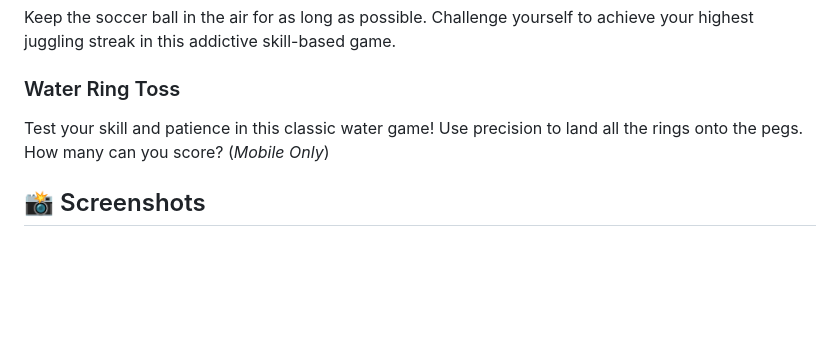
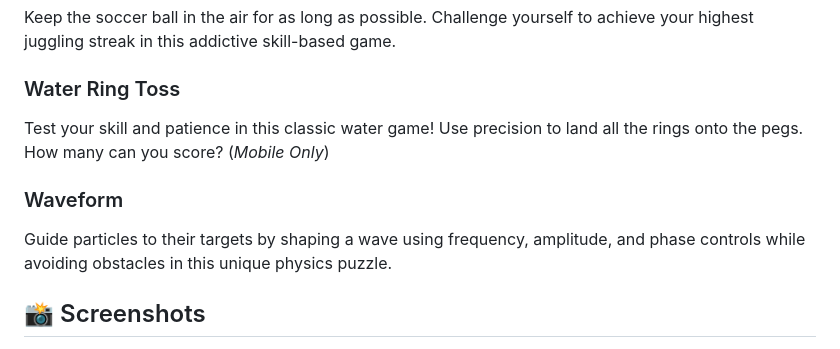
Before and after one commit to jeremehancock/AI-Game-Collection, a Markdown page: README.md, the part around the change printed below. GitHub-like rendering; blank space fills up the shorter version.

Commit message:
added waveform

```diff
--- a/README.md
+++ b/README.md
@@ -24,6 +24,9 @@ Keep the soccer ball in the air for as long as possible. Challenge yourself to a
 ### Water Ring Toss
 Test your skill and patience in this classic water game! Use precision to land all the rings onto the pegs. How many can you score? (*Mobile Only*)
 
+### Waveform
+Guide particles to their targets by shaping a wave using frequency, amplitude, and phase controls while avoiding obstacles in this unique physics puzzle.
+
 ## 📸 Screenshots
 <div align="center">
     <img src="https://jereme.dev/games/images/screenshots/home.png" width="300" alt="Game Menu"/>
```
Also changed, not shown: other parts of README.md (+1 -0 lines), images/screenshots/waveform.png (added), 2 other files.
